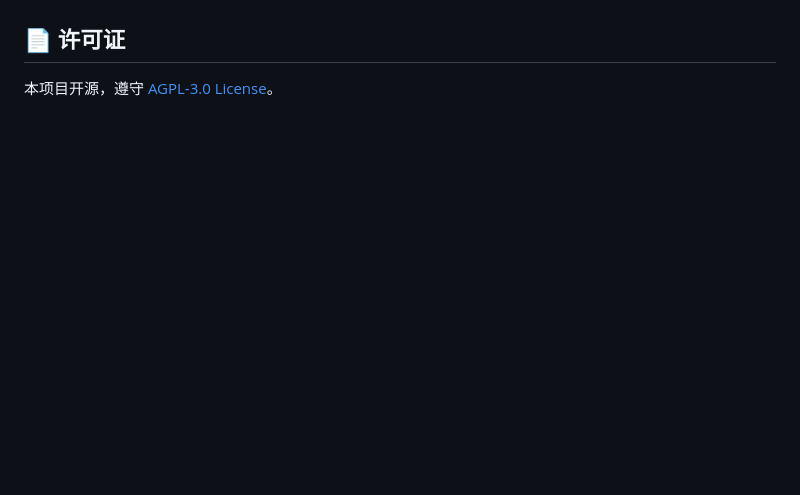
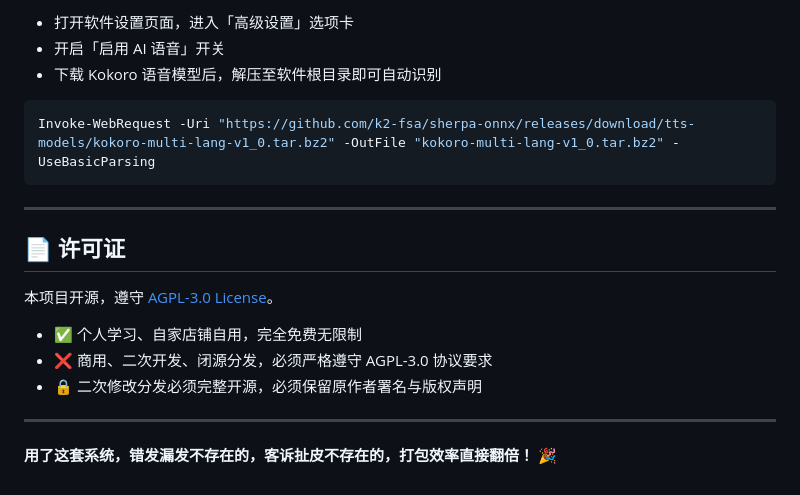
Before and after one commit to m-RNA/ExpressPackingMonitoring, a Markdown page: README.md, the part around one of its changes. GitHub-like rendering; blank space fills up the shorter version.

````diff
--- a/README.md
+++ b/README.md
@@ -58,4 +149,21 @@ dotnet publish ExpressPackingMonitoring -c Release -r win-x64 --self-contained f
+- 打开软件设置页面，进入「高级设置」选项卡
+- 开启「启用 AI 语音」开关
+- 下载 Kokoro 语音模型后，解压至软件根目录即可自动识别
+
+```powershell
+Invoke-WebRequest -Uri "https://github.com/k2-fsa/sherpa-onnx/releases/download/tts-models/kokoro-multi-lang-v1_0.tar.bz2" -OutFile "kokoro-multi-lang-v1_0.tar.bz2" -UseBasicParsing
+```
+
+---
 
 ## 📄 许可证
 
 本项目开源，遵守 [AGPL-3.0 License](LICENSE)。
+
+- ✅ 个人学习、自家店铺自用，完全免费无限制
+- ❌ 商用、二次开发、闭源分发，必须严格遵守 AGPL-3.0 协议要求
+- 🔒 二次修改分发必须完整开源，必须保留原作者署名与版权声明
+
+---
+
+**用了这套系统，错发漏发不存在的，客诉扯皮不存在的，打包效率直接翻倍！** 🎉
````
Also changed, not shown: other parts of README.md (+123 -32 lines).
